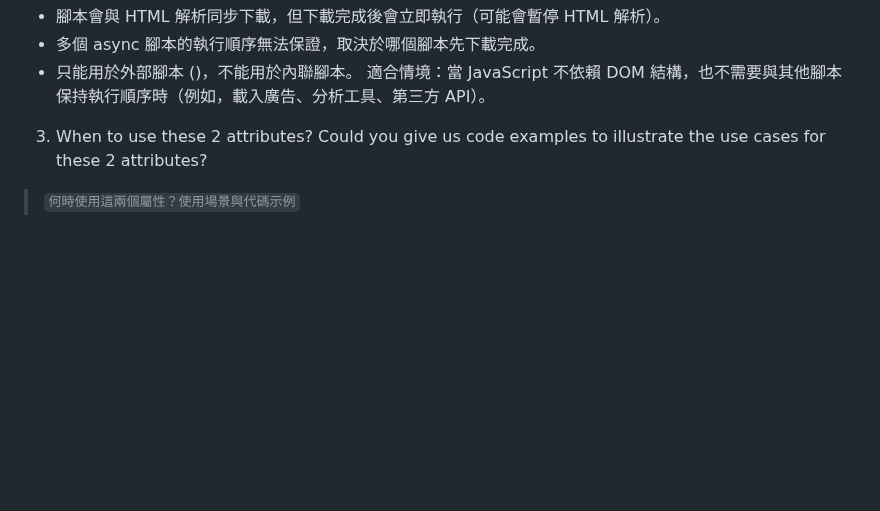
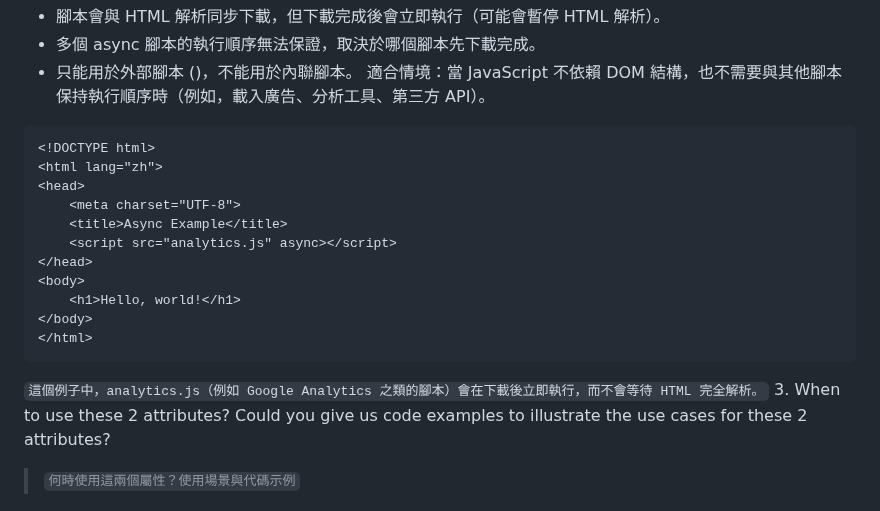
Before and after one commit to Henry-bear/wehelpW1, a Markdown page: week8/README.md, the part around the change. Rendered like a GitHub page; blank space fills up the shorter version.

````diff
--- a/week8/README.md
+++ b/week8/README.md
@@ -42,6 +42,20 @@ Follow learning steps below to prepare your report:
 - 只能用於外部腳本 (<script src="..." async></script>)，不能用於內聯腳本。
 適合情境：當 JavaScript 不依賴 DOM 結構，也不需要與其他腳本保持執行順序時（例如，載入廣告、分析工具、第三方 API）。
 
+```html
+<!DOCTYPE html>
+<html lang="zh">
+<head>
+    <meta charset="UTF-8">
+    <title>Async Example</title>
+    <script src="analytics.js" async></script>
+</head>
+<body>
+    <h1>Hello, world!</h1>
+</body>
+</html>
+```
+`這個例子中，analytics.js（例如 Google Analytics 之類的腳本）會在下載後立即執行，而不會等待 HTML 完全解析。`
 3. When to use these 2 attributes? Could you give us code examples to illustrate the use cases for these 2 attributes?
 >`何時使用這兩個屬性？使用場景與代碼示例`
 
````
